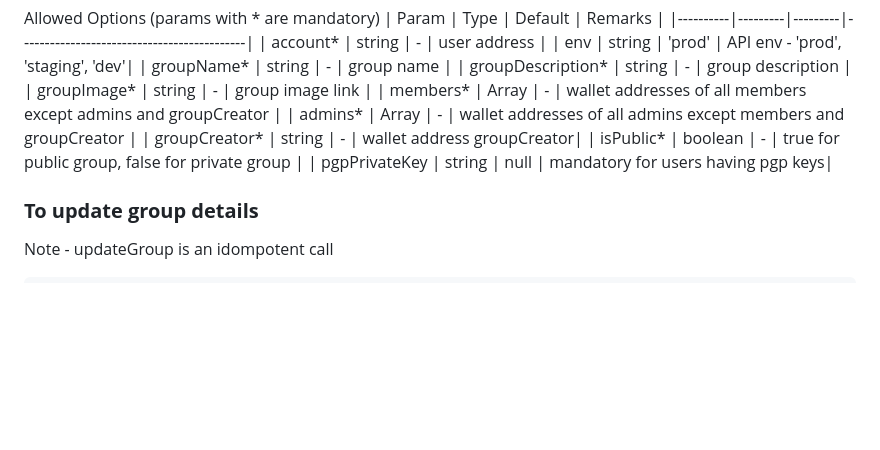
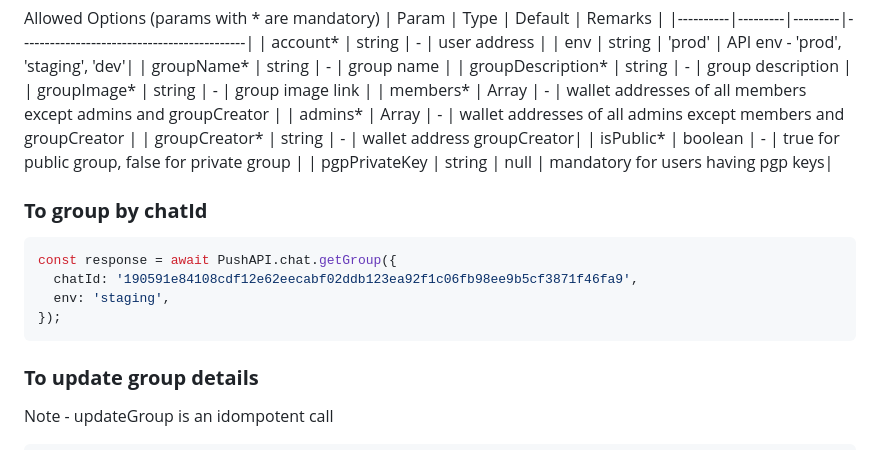
Before and after one commit to push-protocol/push-sdk, a Markdown page: packages/restapi/README.md, the part around the change. Rendered like a GitHub page; blank space fills up the shorter version.

Commit message:
docs: add get group by chat id function

````diff
--- a/packages/restapi/README.md
+++ b/packages/restapi/README.md
@@ -758,6 +758,15 @@ Allowed Options (params with * are mandatory)
 | pgpPrivateKey    | string  | null       | mandatory for users having pgp keys|
 
 
+### **To group by chatId**
+
+```typescript
+const response = await PushAPI.chat.getGroup({
+  chatId: '190591e84108cdf12e62eecabf02ddb123ea92f1c06fb98ee9b5cf3871f46fa9',
+  env: 'staging',
+});
+```
+
 ### **To update group details**
 Note - updateGroup is an idompotent call
 ```typescript
````
